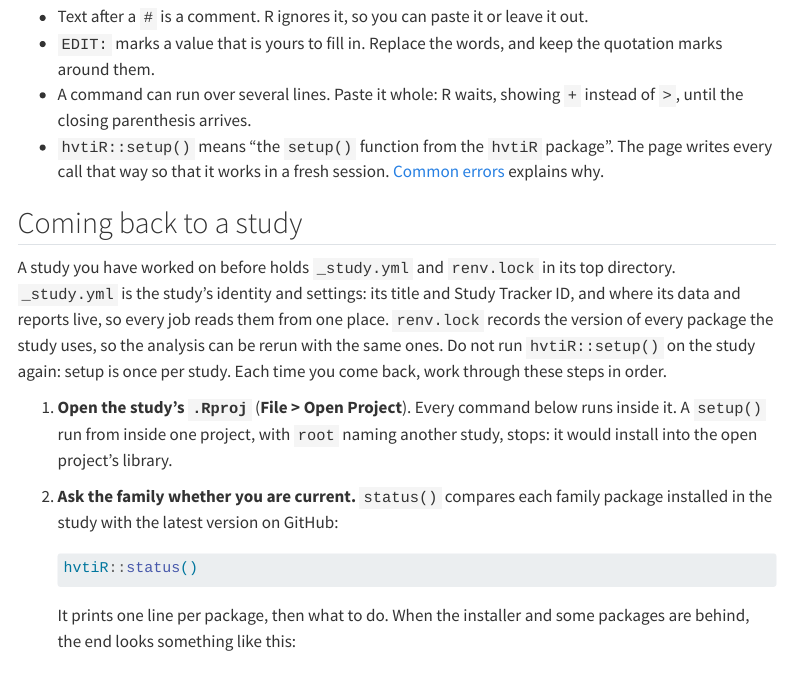
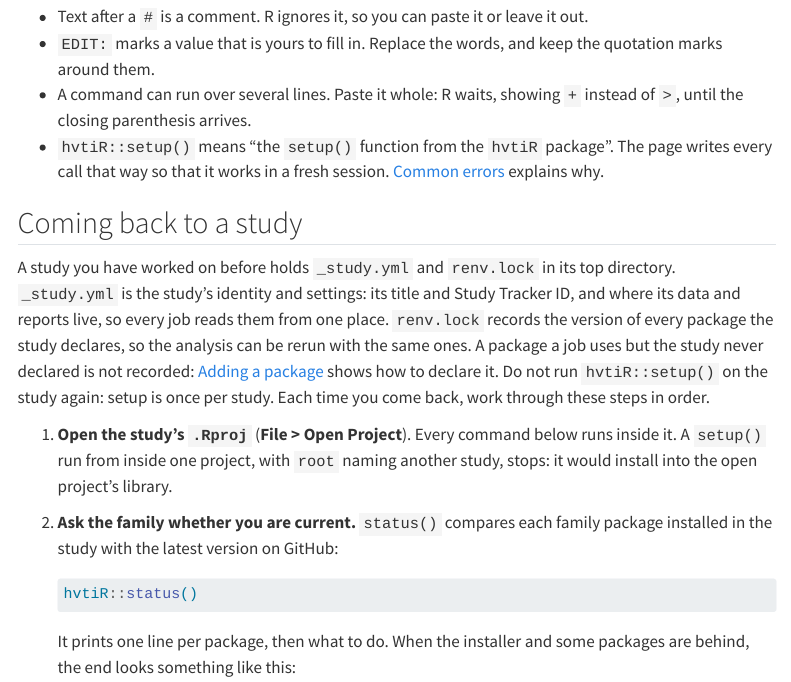
Before and after one commit to ehrlinger/hvtiR, a Quarto document (vignettes/start-here.qmd): the page in a window 1100 px wide, from 570 px down. Rendered offline with R 4.5, knitr and Pandoc in place of Quarto, with nearby package versions; menus at the side of the page are left out; long lines of code are wrapped.

Commit message:
docs: renv.lock records declared packages only
Co-Authored-By: Claude Opus 5.5 <noreply@anthropic.com>

```diff
--- a/vignettes/start-here.qmd
+++ b/vignettes/start-here.qmd
@@ -50,7 +50,10 @@ A study you have worked on before holds `_study.yml` and `renv.lock` in its top
 directory. `_study.yml` is the study's identity and settings: its title and
 Study Tracker ID, and where its data and reports live, so every job reads them
 from one place. `renv.lock` records the version of every package the study
-uses, so the analysis can be rerun with the same ones. Do not run
+declares, so the analysis can be rerun with the same ones. A package a job
+uses but the study never declared is not recorded:
+[Adding a package](study-environment.html#adding-a-package) shows how to
+declare it. Do not run
 `hvtiR::setup()` on the study again: setup is once per study. Each time you
 come back, work through these steps in order.
 
```
